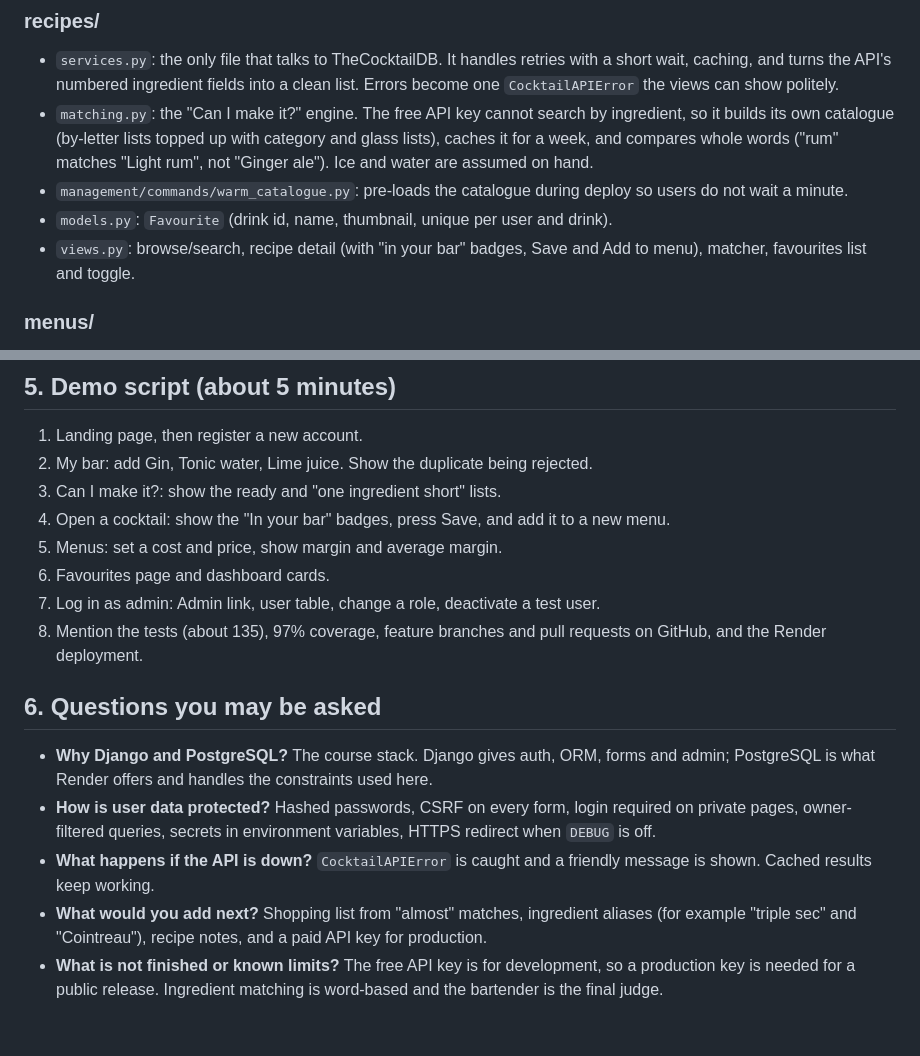
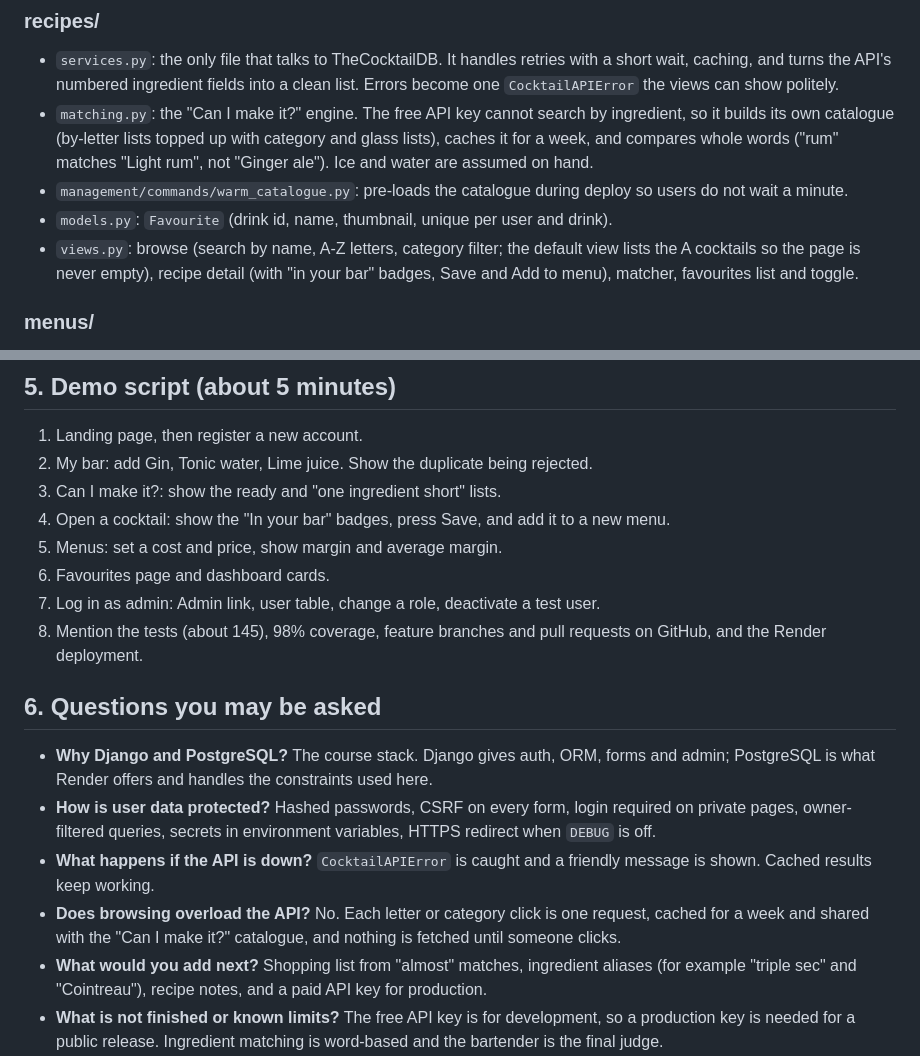
Before and after one commit to YiannisKarimpov/BarCompanionYiannisKarimpovFinalProject, a Markdown page: docs/WALKTHROUGH.md, 2 parts joined by grey strips. Drawn GitHub-style; blank space fills up the shorter version.

```diff
--- a/docs/WALKTHROUGH.md
+++ b/docs/WALKTHROUGH.md
@@ -36,7 +36,7 @@ Browser -> Render/gunicorn -> `config/urls.py` picks an app -> the app's `urls.p
 - `matching.py`: the "Can I make it?" engine. The free API key cannot search by ingredient, so it builds its own catalogue (by-letter lists topped up with category and glass lists), caches it for a week, and compares whole words ("rum" matches "Light rum", not "Ginger ale"). Ice and water are assumed on hand.
 - `management/commands/warm_catalogue.py`: pre-loads the catalogue during deploy so users do not wait a minute.
 - `models.py`: `Favourite` (drink id, name, thumbnail, unique per user and drink).
-- `views.py`: browse/search, recipe detail (with "in your bar" badges, Save and Add to menu), matcher, favourites list and toggle.
+- `views.py`: browse (search by name, A-Z letters, category filter; the default view lists the A cocktails so the page is never empty), recipe detail (with "in your bar" badges, Save and Add to menu), matcher, favourites list and toggle.
 
 ### menus/
 - `models.py`: `Menu` (owned by a user) and `MenuItem` (drink, cost, price). `margin` and `margin_percent` are computed properties; the menu has an average that ignores unpriced drinks.
@@ -69,12 +69,13 @@ Browser -> Render/gunicorn -> `config/urls.py` picks an app -> the app's `urls.p
 5. Menus: set a cost and price, show margin and average margin.
 6. Favourites page and dashboard cards.
 7. Log in as admin: Admin link, user table, change a role, deactivate a test user.
-8. Mention the tests (about 135), 97% coverage, feature branches and pull requests on GitHub, and the Render deployment.
+8. Mention the tests (about 145), 98% coverage, feature branches and pull requests on GitHub, and the Render deployment.
 
 ## 6. Questions you may be asked
 
 - **Why Django and PostgreSQL?** The course stack. Django gives auth, ORM, forms and admin; PostgreSQL is what Render offers and handles the constraints used here.
 - **How is user data protected?** Hashed passwords, CSRF on every form, login required on private pages, owner-filtered queries, secrets in environment variables, HTTPS redirect when `DEBUG` is off.
 - **What happens if the API is down?** `CocktailAPIError` is caught and a friendly message is shown. Cached results keep working.
+- **Does browsing overload the API?** No. Each letter or category click is one request, cached for a week and shared with the "Can I make it?" catalogue, and nothing is fetched until someone clicks.
 - **What would you add next?** Shopping list from "almost" matches, ingredient aliases (for example "triple sec" and "Cointreau"), recipe notes, and a paid API key for production.
 - **What is not finished or known limits?** The free API key is for development, so a production key is needed for a public release. Ingredient matching is word-based and the bartender is the final judge.
```
Also changed, not shown: README.md (+3 -3 lines).
